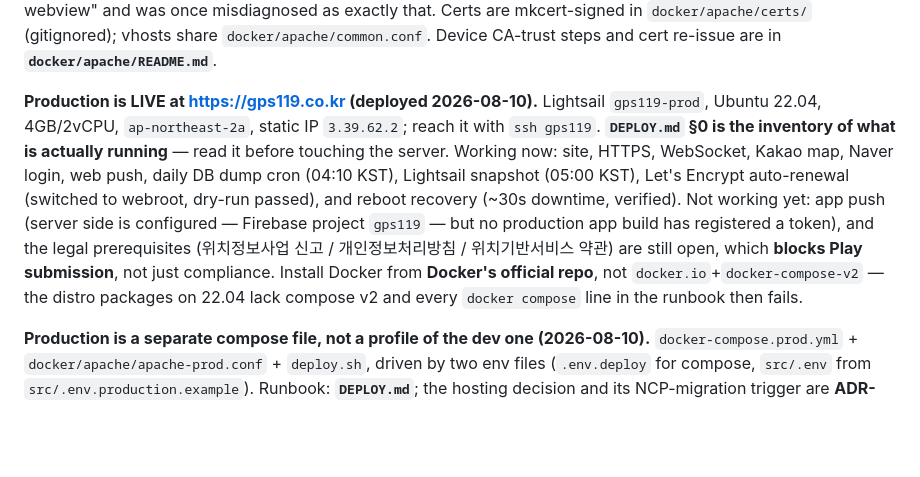
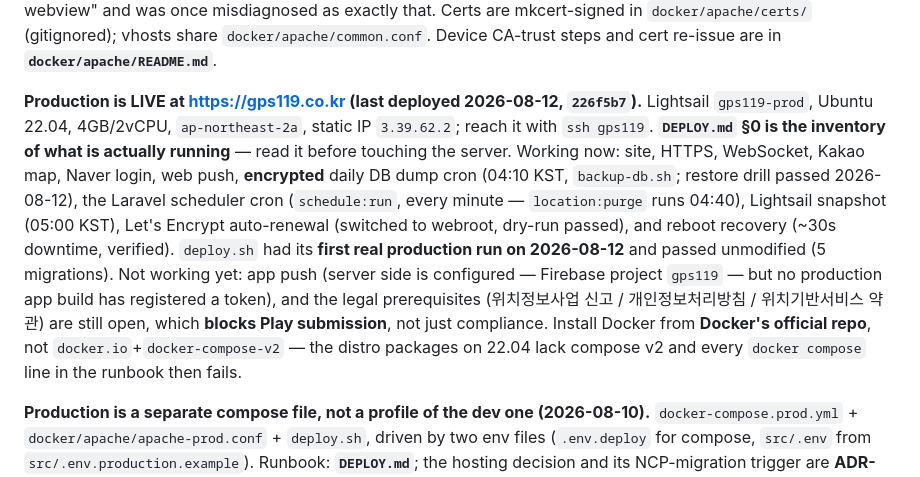
Before and after one commit to jisung87kr/gps119_app, a Markdown page: CLAUDE.md, the part around the change. Rendered like a GitHub page; blank space fills up the shorter version.

```diff
--- a/CLAUDE.md
+++ b/CLAUDE.md
@@ -71,7 +71,7 @@ Host ports: app `9050→80` (http) and **`9051→443` (https)**, Vite `9093`, Re
 
 **Local HTTPS (`9051`) exists because `navigator.geolocation`, service workers, and web push require a secure context — and `localhost` is the only http exception, private IPs are not.** So a phone or the app shell hitting `http://<LAN IP>:9050` gets geolocation refused *without a permission prompt*, which reads like "unsupported webview" and was once misdiagnosed as exactly that. Certs are mkcert-signed in `docker/apache/certs/` (gitignored); vhosts share `docker/apache/common.conf`. Device CA-trust steps and cert re-issue are in **`docker/apache/README.md`**.
 
-**Production is LIVE at https://gps119.co.kr (deployed 2026-08-10).** Lightsail `gps119-prod`, Ubuntu 22.04, 4GB/2vCPU, `ap-northeast-2a`, static IP `3.39.62.2`; reach it with `ssh gps119`. **`DEPLOY.md` §0 is the inventory of what is actually running** — read it before touching the server. Working now: site, HTTPS, WebSocket, Kakao map, Naver login, web push, daily DB dump cron (04:10 KST), Lightsail snapshot (05:00 KST), Let's Encrypt auto-renewal (switched to webroot, dry-run passed), and reboot recovery (~30s downtime, verified). Not working yet: app push (server side is configured — Firebase project `gps119` — but no production app build has registered a token), and the legal prerequisites (위치정보사업 신고 / 개인정보처리방침 / 위치기반서비스 약관) are still open, which **blocks Play submission**, not just compliance. Install Docker from **Docker's official repo**, not `docker.io`+`docker-compose-v2` — the distro packages on 22.04 lack compose v2 and every `docker compose` line in the runbook then fails.
+**Production is LIVE at https://gps119.co.kr (last deployed 2026-08-12, `226f5b7`).** Lightsail `gps119-prod`, Ubuntu 22.04, 4GB/2vCPU, `ap-northeast-2a`, static IP `3.39.62.2`; reach it with `ssh gps119`. **`DEPLOY.md` §0 is the inventory of what is actually running** — read it before touching the server. Working now: site, HTTPS, WebSocket, Kakao map, Naver login, web push, **encrypted** daily DB dump cron (04:10 KST, `backup-db.sh`; restore drill passed 2026-08-12), the Laravel scheduler cron (`schedule:run`, every minute — `location:purge` runs 04:40), Lightsail snapshot (05:00 KST), Let's Encrypt auto-renewal (switched to webroot, dry-run passed), and reboot recovery (~30s downtime, verified). `deploy.sh` had its **first real production run on 2026-08-12** and passed unmodified (5 migrations). Not working yet: app push (server side is configured — Firebase project `gps119` — but no production app build has registered a token), and the legal prerequisites (위치정보사업 신고 / 개인정보처리방침 / 위치기반서비스 약관) are still open, which **blocks Play submission**, not just compliance. Install Docker from **Docker's official repo**, not `docker.io`+`docker-compose-v2` — the distro packages on 22.04 lack compose v2 and every `docker compose` line in the runbook then fails.
 
 **Production is a separate compose file, not a profile of the dev one (2026-08-10).** `docker-compose.prod.yml` + `docker/apache/apache-prod.conf` + `deploy.sh`, driven by two env files (`.env.deploy` for compose, `src/.env` from `src/.env.production.example`). Runbook: **`DEPLOY.md`**; the hosting decision and its NCP-migration trigger are **ADR-0006**. Target is a single AWS Lightsail Seoul VM — serverless is structurally impossible here (Reverb daemon + queue worker are always-on) and a foreign region drags in personal-data export obligations for `location_pings`. Notes that bite:
 - Splitting the file is the point: mixing prod into `docker-compose.yml` is exactly how "I thought it was local" becomes a production DB.
```
Also changed, not shown: DEPLOY.md (+30 -8 lines).
